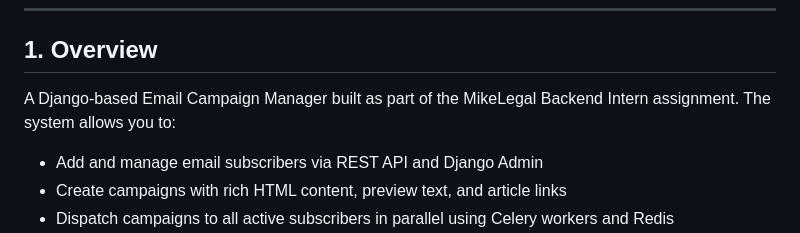
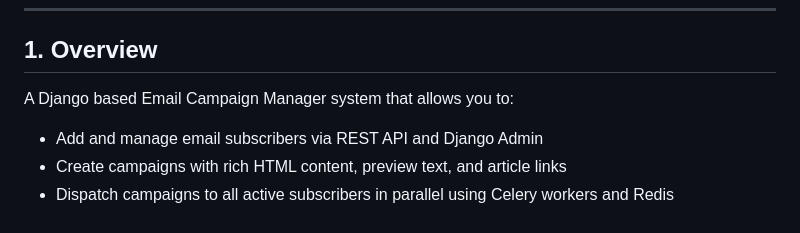
Before and after one commit to srishhhhx/campaign-manager, a Markdown page: README.md, the part around the change. GitHub-like rendering.

Commit message:
ReadMe fixes #6

```diff
--- a/README.md
+++ b/README.md
@@ -20,7 +20,7 @@ A production-ready bulk email dispatch system built with Django, Celery, and Red
 
 ## 1. Overview
 
-A Django-based Email Campaign Manager built as part of the MikeLegal Backend Intern assignment. The system allows you to:
+A Django based Email Campaign Manager system that allows you to:
 
 - Add and manage email subscribers via REST API and Django Admin
 - Create campaigns with rich HTML content, preview text, and article links
```
